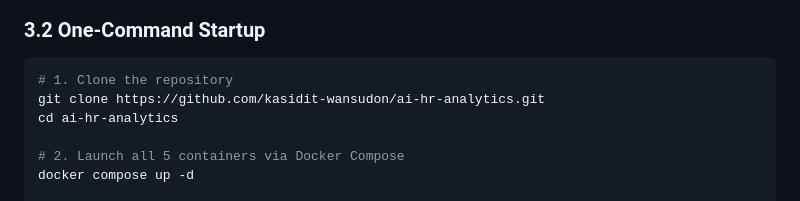
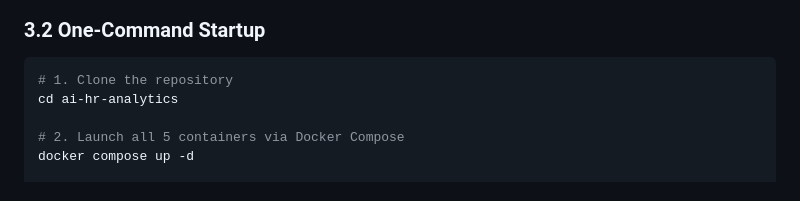
Before and after one commit to SMHC-hub/People-AI, a Markdown page: README.md, the part around the change. Rendered like a GitHub page.

Commit message:
Update README to remove repository clone URL
Removed the repository URL from the README instructions.

````diff
--- a/README.md
+++ b/README.md
@@ -93,7 +93,6 @@ PeopleAI delivers 10 dedicated, production-ready modules connected to real enter
 
 ```bash
 # 1. Clone the repository
-git clone https://github.com/kasidit-wansudon/ai-hr-analytics.git
 cd ai-hr-analytics
 
 # 2. Launch all 5 containers via Docker Compose
````
